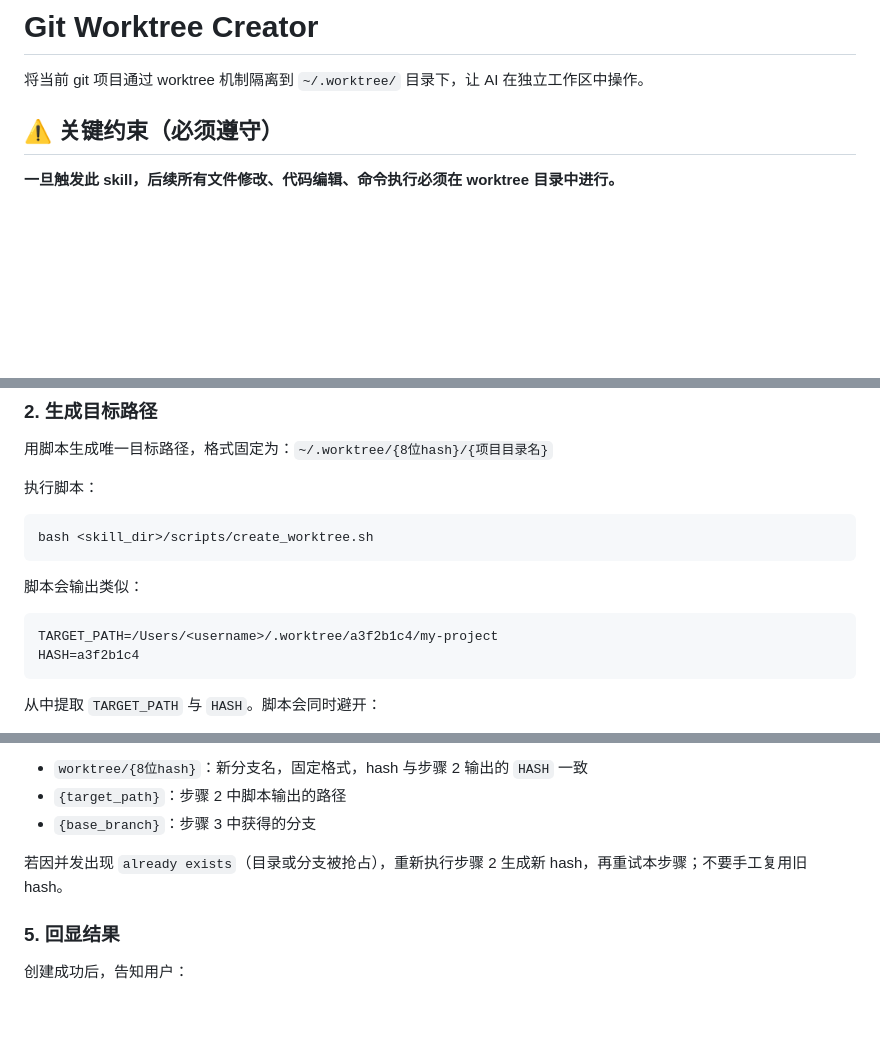
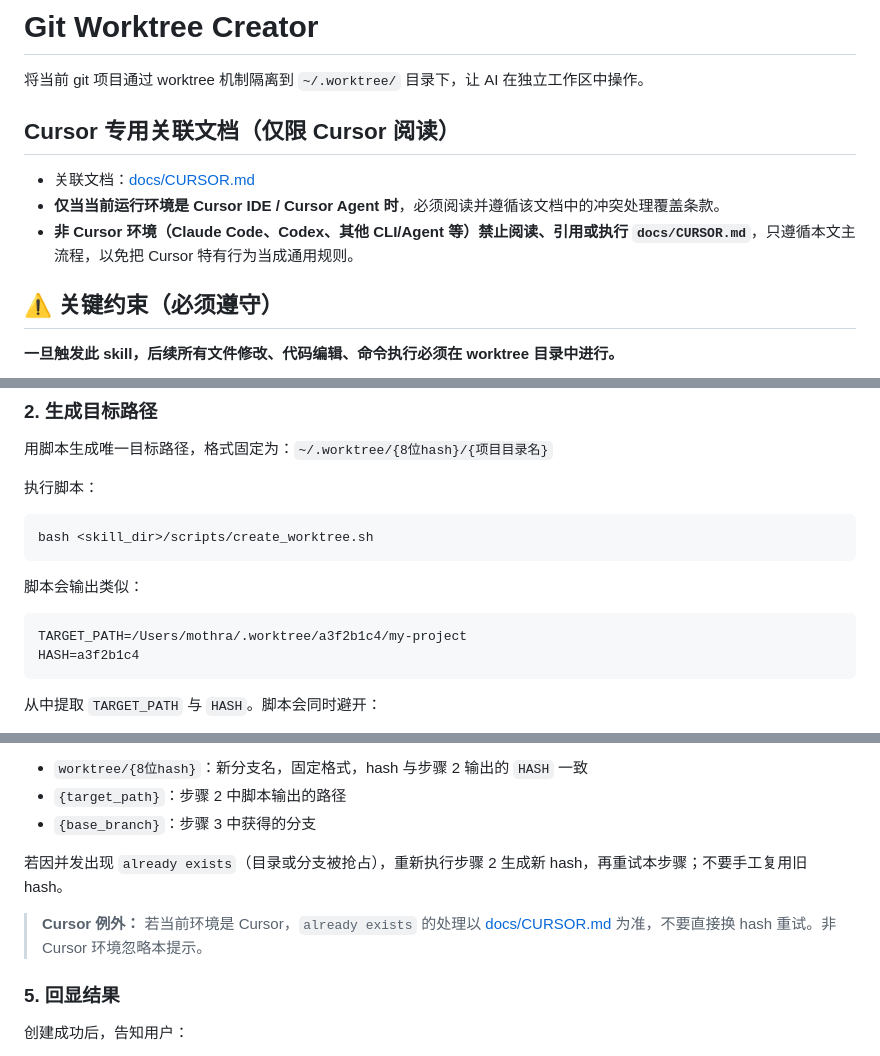
Before and after one commit to musnows/scriverse-llm-racing, a Markdown page: data/git-worktree/SKILL.md, 3 parts joined by grey strips. GitHub-like rendering; blank space fills up the shorter version.

Commit message:
docs(git-worktree): add Cursor-only worktree conflict guidance
Sync the published skill with 8-char hash generation and document
Cursor WorktreeManager re-entry so agents do not retry on already exists.

Co-authored-by: Cursor <cursoragent@cursor.com>

````diff
--- a/data/git-worktree/SKILL.md
+++ b/data/git-worktree/SKILL.md
@@ -6,6 +6,12 @@ description: "创建 git worktree 将当前项目隔离到 ~/.worktree/ 下独
 # Git Worktree Creator
 
 将当前 git 项目通过 worktree 机制隔离到 `~/.worktree/` 目录下，让 AI 在独立工作区中操作。
+
+## Cursor 专用关联文档（仅限 Cursor 阅读）
+
+- 关联文档：[docs/CURSOR.md](./docs/CURSOR.md)
+- **仅当当前运行环境是 Cursor IDE / Cursor Agent 时**，必须阅读并遵循该文档中的冲突处理覆盖条款。
+- **非 Cursor 环境（Claude Code、Codex、其他 CLI/Agent 等）禁止阅读、引用或执行 `docs/CURSOR.md`**，只遵循本文主流程，以免把 Cursor 特有行为当成通用规则。
 
 ## ⚠️ 关键约束（必须遵守）
 
@@ -63,7 +69,7 @@ bash <skill_dir>/scripts/create_worktree.sh
 
 脚本会输出类似：
 ```
-TARGET_PATH=/Users/<username>/.worktree/a3f2b1c4/my-project
+TARGET_PATH=/Users/mothra/.worktree/a3f2b1c4/my-project
 HASH=a3f2b1c4
 ```
 
@@ -140,6 +146,8 @@ git worktree add -b worktree/{8位hash} {target_path} {base_branch}
 
 若因并发出现 `already exists`（目录或分支被抢占），重新执行步骤 2 生成新 hash，再重试本步骤；不要手工复用旧 hash。
 
+> **Cursor 例外：** 若当前环境是 Cursor，`already exists` 的处理以 [docs/CURSOR.md](./docs/CURSOR.md) 为准，不要直接换 hash 重试。非 Cursor 环境忽略本提示。
+
 ### 5. 回显结果
 
 创建成功后，告知用户：
````
Also changed, not shown: 1 other file.
